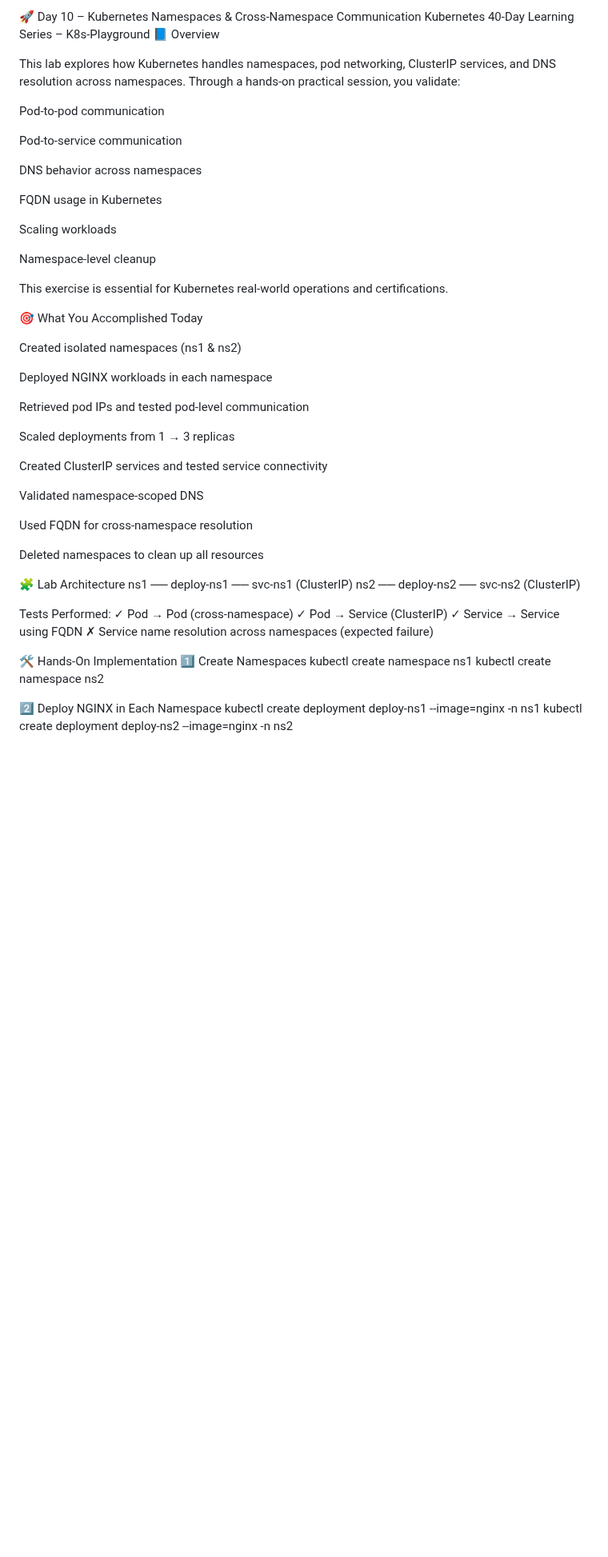
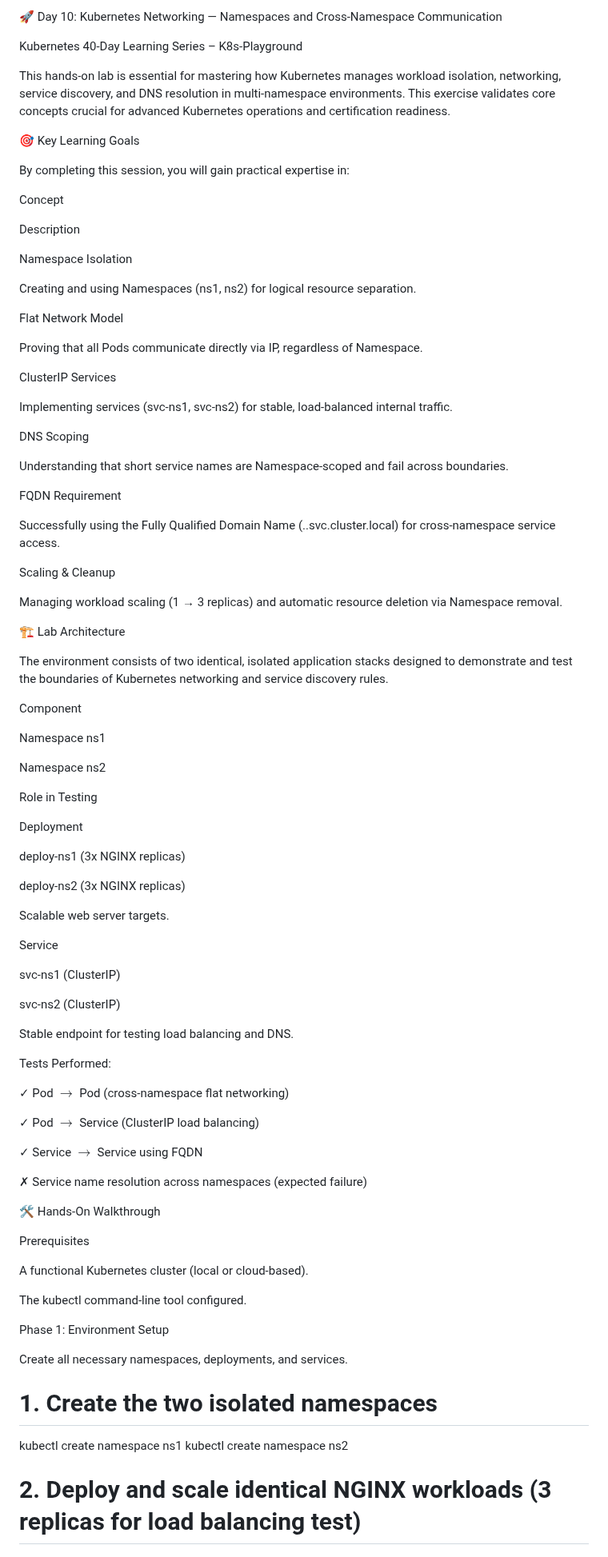
Before and after one commit to Joban-Bhangu77/K8s-Playground, a Markdown page: Day10/README.md, the part around one of its changes. Shown at 80% size. GitHub-like rendering; blank space fills up the shorter version.

Commit message:
Day 10: Kubernetes Namespaces & Cross-Namespace Communication Lab

```diff
--- a/Day10/README.md
+++ b/Day10/README.md
@@ -1,57 +1,95 @@
-🚀 Day 10 – Kubernetes Namespaces & Cross-Namespace Communication
+🚀 Day 10: Kubernetes Networking — Namespaces and Cross-Namespace Communication
+
 Kubernetes 40-Day Learning Series – K8s-Playground
-📘 Overview
 
-This lab explores how Kubernetes handles namespaces, pod networking, ClusterIP services, and DNS resolution across namespaces.
-Through a hands-on practical session, you validate:
+This hands-on lab is essential for mastering how Kubernetes manages workload isolation, networking, service discovery, and DNS resolution in multi-namespace environments. This exercise validates core concepts crucial for advanced Kubernetes operations and certification readiness.
 
-Pod-to-pod communication
+🎯 Key Learning Goals
 
-Pod-to-service communication
+By completing this session, you will gain practical expertise in:
 
-DNS behavior across namespaces
+Concept
 
-FQDN usage in Kubernetes
+Description
 
-Scaling workloads
+Namespace Isolation
 
-Namespace-level cleanup
+Creating and using Namespaces (ns1, ns2) for logical resource separation.
 
-This exercise is essential for Kubernetes real-world operations and certifications.
+Flat Network Model
 
-🎯 What You Accomplished Today
+Proving that all Pods communicate directly via IP, regardless of Namespace.
 
-Created isolated namespaces (ns1 & ns2)
+ClusterIP Services
 
-Deployed NGINX workloads in each namespace
+Implementing services (svc-ns1, svc-ns2) for stable, load-balanced internal traffic.
 
-Retrieved pod IPs and tested pod-level communication
+DNS Scoping
 
-Scaled deployments from 1 → 3 replicas
+Understanding that short service names are Namespace-scoped and fail across boundaries.
 
-Created ClusterIP services and tested service connectivity
+FQDN Requirement
 
-Validated namespace-scoped DNS
+Successfully using the Fully Qualified Domain Name (<svc>.<ns>.svc.cluster.local) for cross-namespace service access.
 
-Used FQDN for cross-namespace resolution
+Scaling & Cleanup
 
-Deleted namespaces to clean up all resources
+Managing workload scaling (1 → 3 replicas) and automatic resource deletion via Namespace removal.
 
-🧩 Lab Architecture
-ns1 ── deploy-ns1 ── svc-ns1 (ClusterIP)
-ns2 ── deploy-ns2 ── svc-ns2 (ClusterIP)
+🏗️ Lab Architecture
+
+The environment consists of two identical, isolated application stacks designed to demonstrate and test the boundaries of Kubernetes networking and service discovery rules.
+
+Component
+
+Namespace ns1
+
+Namespace ns2
+
+Role in Testing
+
+Deployment
+
+deploy-ns1 (3x NGINX replicas)
+
+deploy-ns2 (3x NGINX replicas)
+
+Scalable web server targets.
+
+Service
+
+svc-ns1 (ClusterIP)
+
+svc-ns2 (ClusterIP)
+
+Stable endpoint for testing load balancing and DNS.
 
 Tests Performed:
-✓ Pod → Pod (cross-namespace)
-✓ Pod → Service (ClusterIP)
-✓ Service → Service using FQDN
+
+✓ Pod $\rightarrow$ Pod (cross-namespace flat networking)
+
+✓ Pod $\rightarrow$ Service (ClusterIP load balancing)
+
+✓ Service $\rightarrow$ Service using FQDN
+
 ✗ Service name resolution across namespaces (expected failure)
 
-🛠️ Hands-On Implementation
-1️⃣ Create Namespaces
+🛠️ Hands-On Walkthrough
+
+Prerequisites
+
+A functional Kubernetes cluster (local or cloud-based).
+
+The kubectl command-line tool configured.
+
+Phase 1: Environment Setup
+
+Create all necessary namespaces, deployments, and services.
+
+# 1. Create the two isolated namespaces
 kubectl create namespace ns1
 kubectl create namespace ns2
 
-2️⃣ Deploy NGINX in Each Namespace
+# 2. Deploy and scale identical NGINX workloads (3 replicas for load balancing test)
 kubectl create deployment deploy-ns1 --image=nginx -n ns1
 kubectl create deployment deploy-ns2 --image=nginx -n ns2
```
Also changed, not shown: other parts of Day10/README.md (+49 -57 lines).
